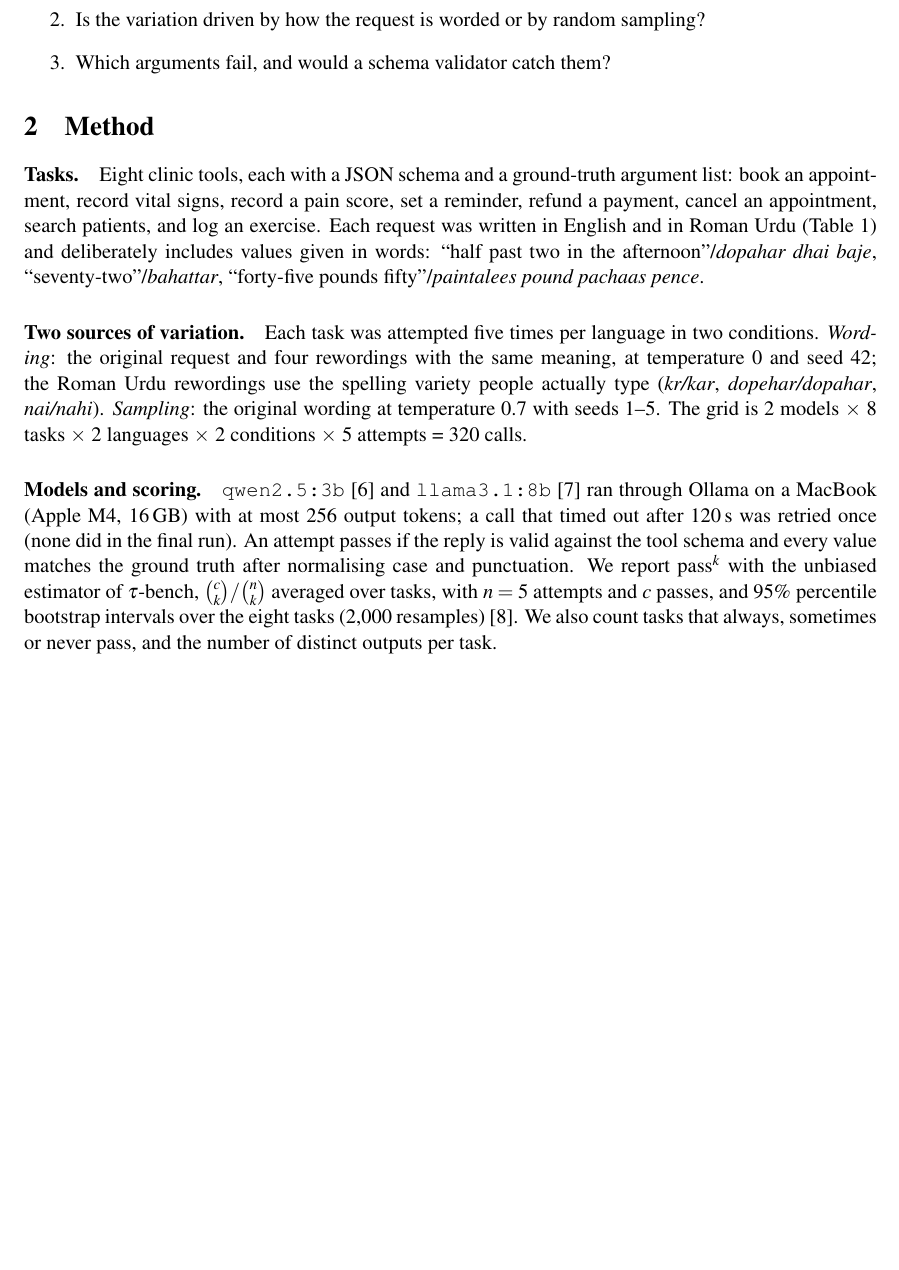
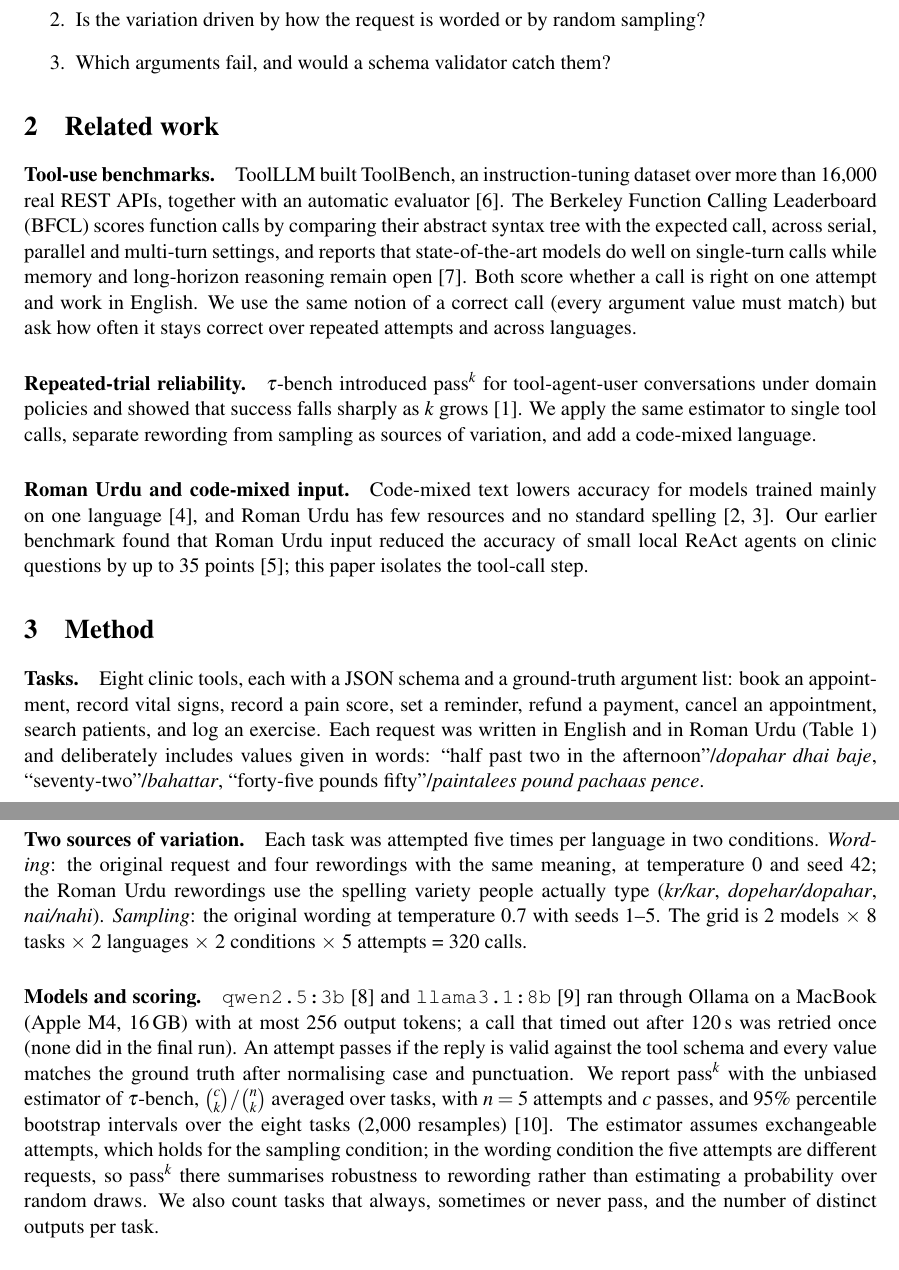
Before and after one commit to MHKhan50/agentic-ai-research-log, a LaTeX paper (tool-call-reliability-paper/main.tex): part of page 2 of 6 before the commit and two parts of pages 2 and 3 of 6 after it, the two joined at a grey line, cut so that both start at the same text, the shorter picture padded with empty space. Compiled offline with pdfLaTeX.

Commit message:
Fix counts and add review corrections

```diff
--- a/tool-call-reliability-paper/main.tex
+++ b/tool-call-reliability-paper/main.tex
@@ -77,6 +77,25 @@ of single tool calls:
   \item Which arguments fail, and would a schema validator catch them?
 \end{enumerate}
 
+\section{Related work}
+
+\paragraph{Tool-use benchmarks.} ToolLLM built ToolBench, an instruction-tuning dataset over more than 16,000 real REST
+APIs, together with an automatic evaluator~\cite{qin2024toolllm}. The Berkeley Function Calling Leaderboard (BFCL)
+scores function calls by comparing their abstract syntax tree with the expected call, across serial, parallel and
+multi-turn settings, and reports that state-of-the-art models do well on single-turn calls while memory and long-horizon
+reasoning remain open~\cite{patil2025bfcl}. Both score whether a call is right on one attempt and work in English. We
+use the same notion of a correct call (every argument value must match) but ask how often it stays correct over repeated
+attempts and across languages.
+
+\paragraph{Repeated-trial reliability.} $\tau$-bench introduced \passk{k} for tool-agent-user conversations under domain
+policies and showed that success falls sharply as $k$ grows~\cite{yao2024tau}. We apply the same estimator to single
+tool calls, separate rewording from sampling as sources of variation, and add a code-mixed language.
+
+\paragraph{Roman Urdu and code-mixed input.} Code-mixed text lowers accuracy for models trained mainly on one
+language~\cite{khanuja2020gluecos}, and Roman Urdu has few resources and no standard spelling~\cite{butt2025romanir,butt2025transliteration}.
+Our earlier benchmark found that Roman Urdu input reduced the accuracy of small local ReAct agents on clinic questions by
+up to 35 points~\cite{hussain2026romanurdu}; this paper isolates the tool-call step.
+
 \section{Method}
 
 \paragraph{Tasks.} Eight clinic tools, each with a JSON schema and a ground-truth argument list: book an
@@ -114,7 +133,10 @@ ran through Ollama on a MacBook (Apple M4, 16\,GB) with at most 256 output token
 was retried once (none did in the final run). An attempt passes if the reply is valid against the tool schema and
 every value matches the ground truth after normalising case and punctuation. We report \passk{k} with the unbiased
 estimator of $\tau$-bench, $\binom{c}{k}/\binom{n}{k}$ averaged over tasks, with $n=5$ attempts and $c$ passes, and
-95\% percentile bootstrap intervals over the eight tasks (2,000 resamples)~\cite{efron1993bootstrap}. We also count
+95\% percentile bootstrap intervals over the eight tasks (2,000 resamples)~\cite{efron1993bootstrap}. The estimator
+assumes exchangeable attempts, which holds for the sampling condition; in the wording condition the five attempts are
+different requests, so \passk{k} there summarises robustness to rewording rather than estimating a probability over
+random draws. We also count
 tasks that always, sometimes or never pass, and the number of distinct outputs per task.
 
 \paragraph{Validator pilot.} Before this study we ran each of the eight tasks once per language with
```
Also changed, not shown: roman-urdu-soap-paper/main.tex (+2 -2 lines), tool-call-reliability-paper/references.bib (+17 -0 lines), roman-urdu-soap-paper/main.pdf, tool-call-reliability-paper/main.pdf.
